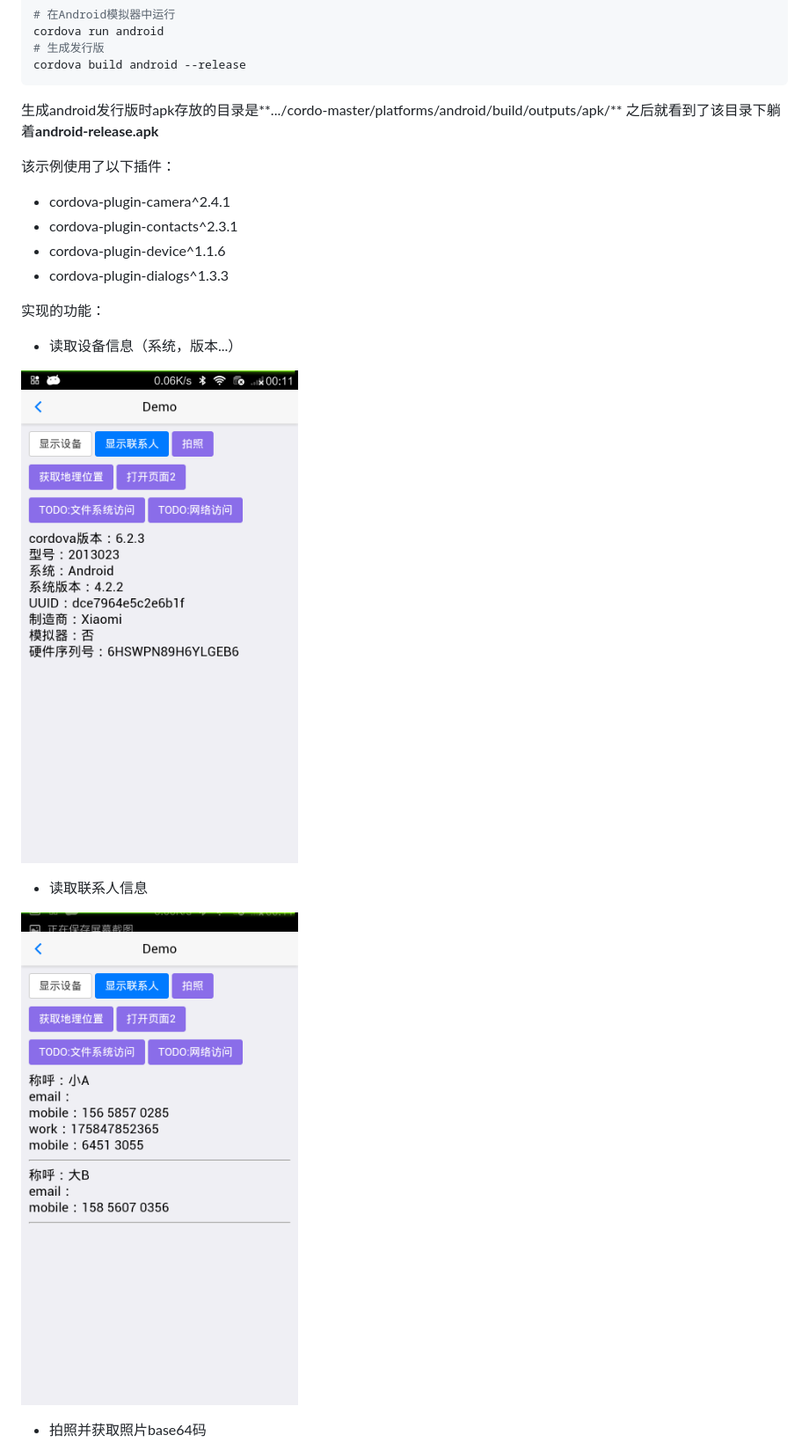
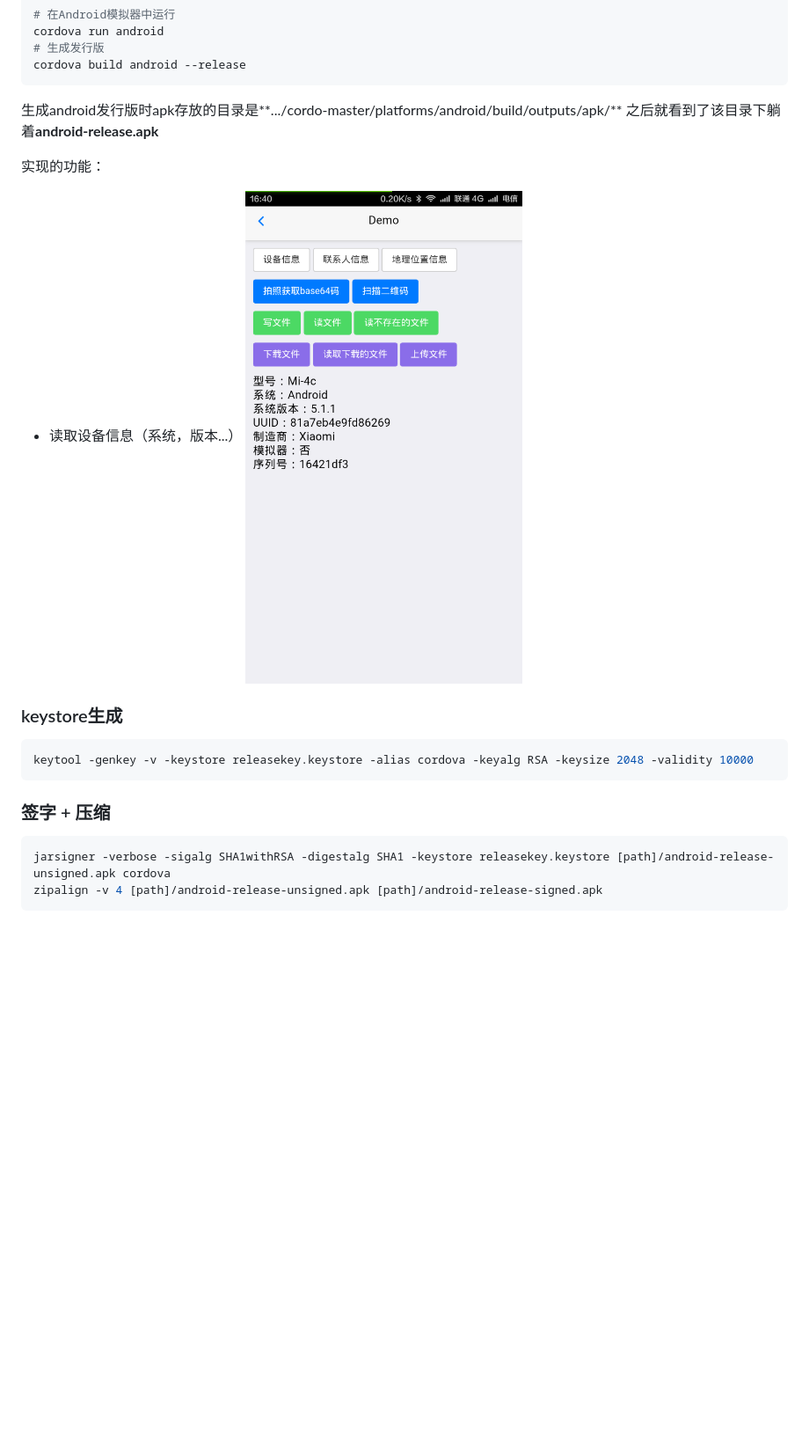
Before and after one commit to lichtung/cordo, a Markdown page: README.md, the part around the change printed below. Shown: that part at 88% size. Rendered like a GitHub page; pictures changed too: screenshots/1.png, screenshots/2.png (deleted); blank space fills up the shorter version.

````diff
--- a/README.md
+++ b/README.md
@@ -16,20 +30,19 @@ cordova build android --release
 生成android发行版时apk存放的目录是**.../cordo-master/platforms/android/build/outputs/apk/**
 之后就看到了该目录下躺着**android-release.apk**
 
-该示例使用了以下插件：
-- cordova-plugin-camera^2.4.1
-- cordova-plugin-contacts^2.3.1
-- cordova-plugin-device^1.1.6
-- cordova-plugin-dialogs^1.3.3
-
 实现的功能：
 - 读取设备信息（系统，版本...）
-
 ![screenshot](https://raw.githubusercontent.com/lichtung/cordo/master/screenshots/1.png)
 
-- 读取联系人信息
 
-![screenshot](https://raw.githubusercontent.com/lichtung/cordo/master/screenshots/2.png)
+### keystore生成
+```bash
+keytool -genkey -v -keystore releasekey.keystore -alias cordova -keyalg RSA -keysize 2048 -validity 10000
+```
 
-- 拍照并获取照片base64码
+### 签字 + 压缩
+```bash
+jarsigner -verbose -sigalg SHA1withRSA -digestalg SHA1 -keystore releasekey.keystore [path]/android-release-unsigned.apk cordova
+zipalign -v 4 [path]/android-release-unsigned.apk [path]/android-release-signed.apk
+```
 
````
Also changed, not shown: other parts of README.md (+51 -3 lines), screenshots/3.png (deleted), screenshots/4.png (deleted), 7 other files.
